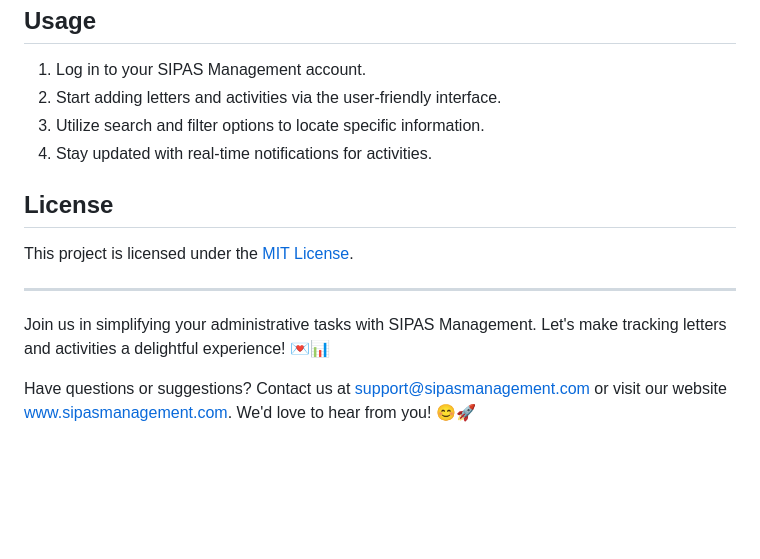
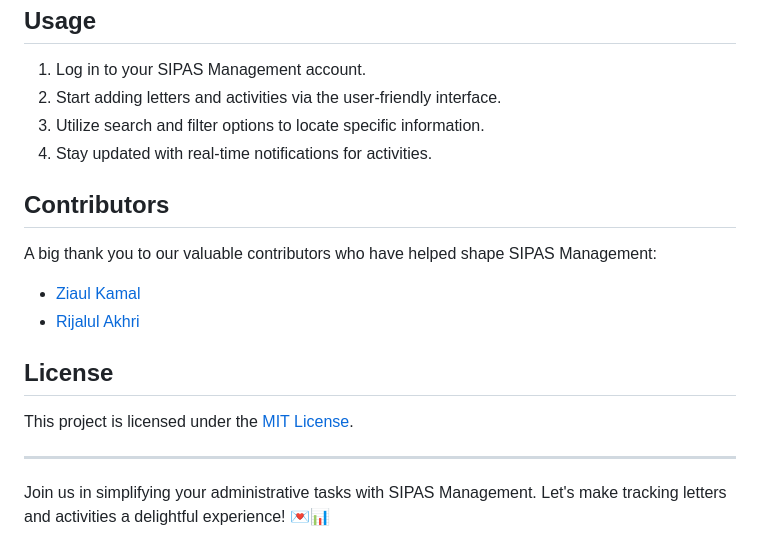
Before and after one commit to ziaulkamal/Sipas-Management, a Markdown page: readme.md, the part around the change. GitHub-like rendering; blank space fills up the shorter version.

```diff
--- a/readme.md
+++ b/readme.md
@@ -53,6 +53,13 @@ Ready to dive into the world of efficient tracking and management? Follow these
 4. Stay updated with real-time notifications for activities.
 
 
+## Contributors
+
+A big thank you to our valuable contributors who have helped shape SIPAS Management:
+
+- [Ziaul Kamal](https://github.com/ziaulkamal)
+- [Rijalul Akhri](https://github.com/rijalulakhri-dev)
+
 ## License
 
 This project is licensed under the [MIT License](LICENSE).
@@ -60,5 +67,3 @@ This project is licensed under the [MIT License](LICENSE).
 ---
 
 Join us in simplifying your administrative tasks with SIPAS Management. Let's make tracking letters and activities a delightful experience! 💌📊
-
-Have questions or suggestions? Contact us at support@sipasmanagement.com or visit our website [www.sipasmanagement.com](https://www.sipasmanagement.com). We'd love to hear from you! 😊🚀
```
